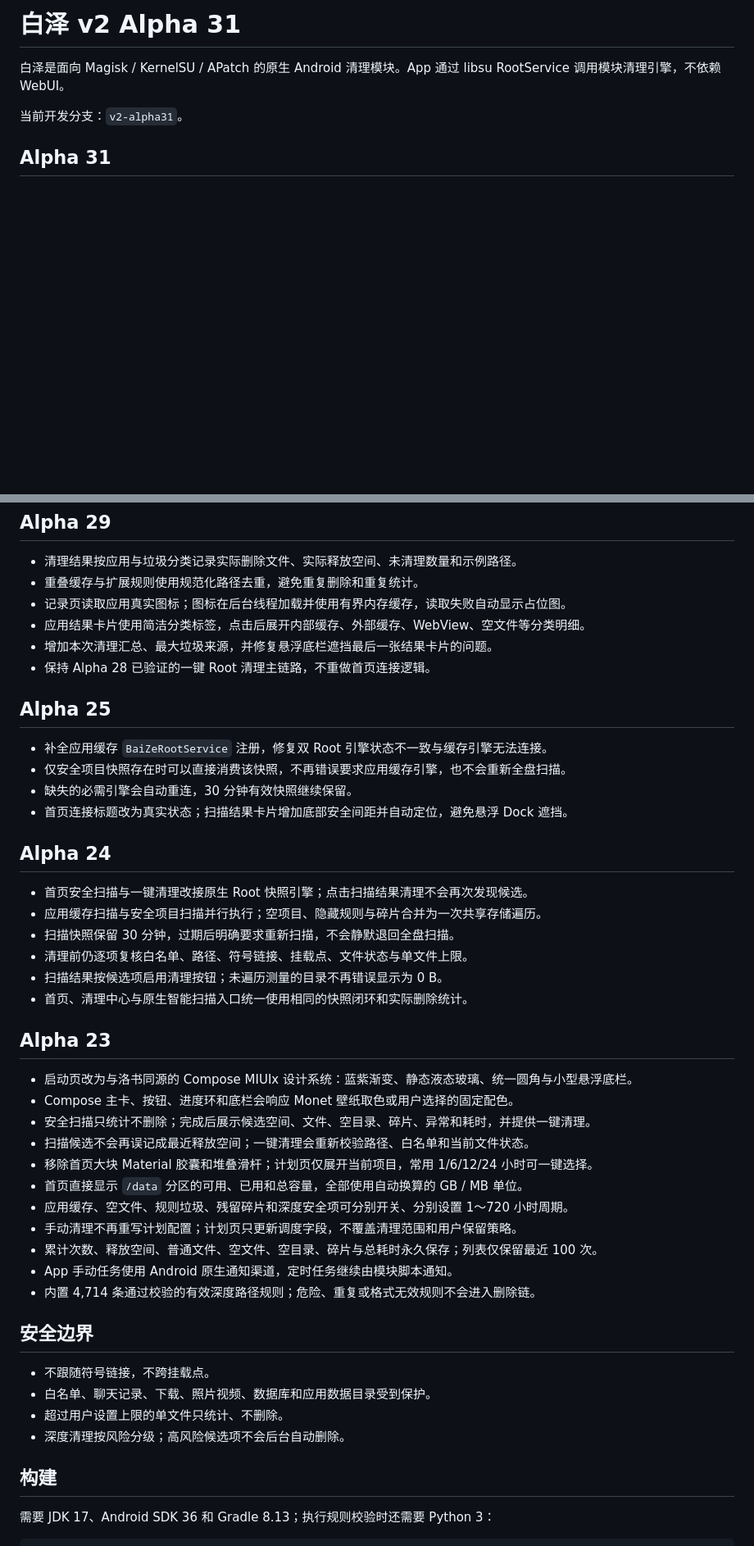
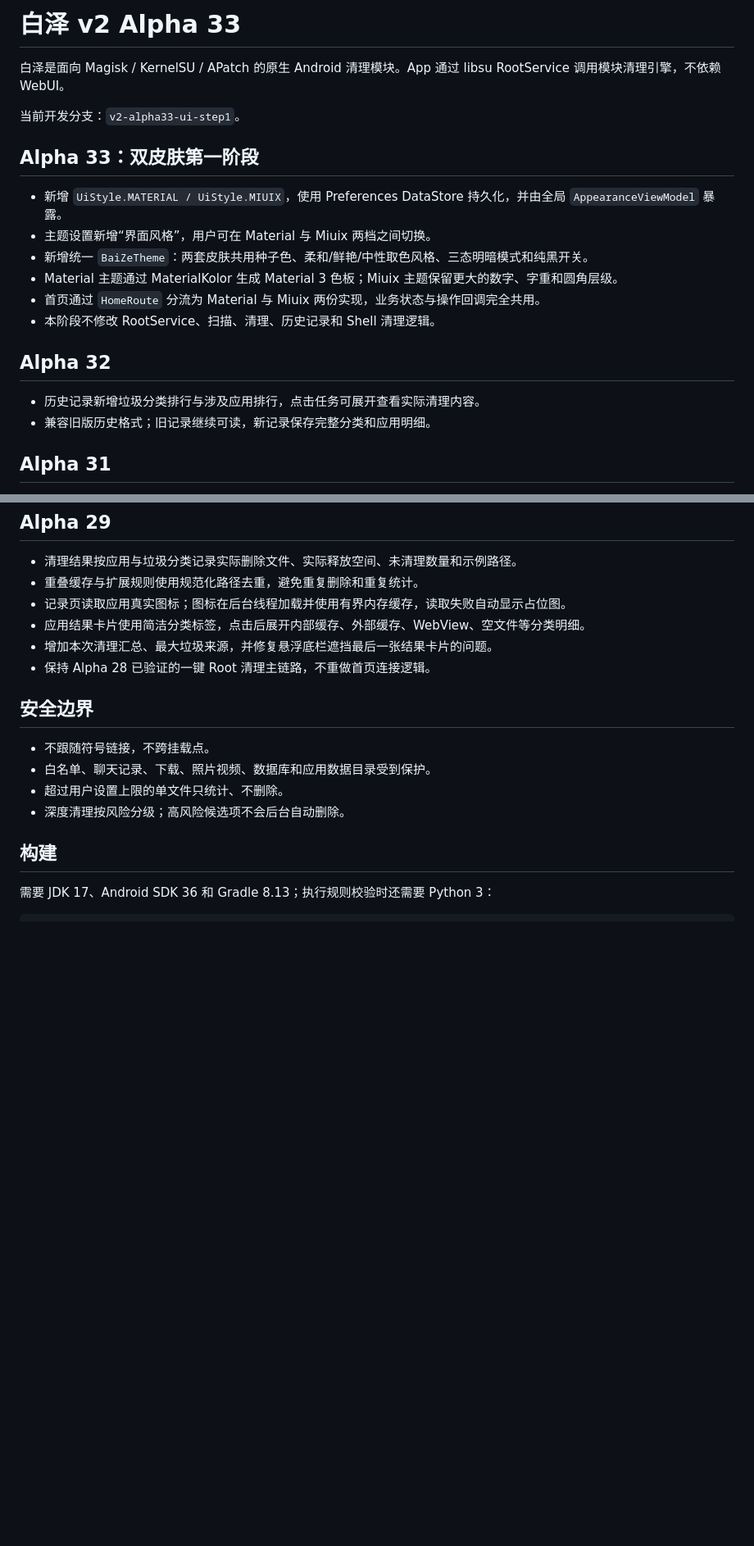
Before and after one commit to xgl34222220-ops/BaiZe, a Markdown page: v2/README.md, 2 parts joined by grey strips. Shown at 82% size. Rendered like a GitHub page; blank space fills up the shorter version.

Commit message:
Document Alpha 33 dual UI architecture

```diff
--- a/v2/README.md
+++ b/v2/README.md
@@ -1,9 +1,22 @@
-# 白泽 v2 Alpha 31
+# 白泽 v2 Alpha 33
 
 白泽是面向 Magisk / KernelSU / APatch 的原生 Android 清理模块。App 通过 libsu RootService 调用模块清理引擎，不依赖 WebUI。
 
-当前开发分支：`v2-alpha31`。
+当前开发分支：`v2-alpha33-ui-step1`。
 
+## Alpha 33：双皮肤第一阶段
+
+- 新增 `UiStyle.MATERIAL / UiStyle.MIUIX`，使用 Preferences DataStore 持久化，并由全局 `AppearanceViewModel` 暴露。
+- 主题设置新增“界面风格”，用户可在 Material 与 Miuix 两档之间切换。
+- 新增统一 `BaiZeTheme`：两套皮肤共用种子色、柔和/鲜艳/中性取色风格、三态明暗模式和纯黑开关。
+- Material 主题通过 MaterialKolor 生成 Material 3 色板；Miuix 主题保留更大的数字、字重和圆角层级。
+- 首页通过 `HomeRoute` 分流为 Material 与 Miuix 两份实现，业务状态与操作回调完全共用。
+- 本阶段不修改 RootService、扫描、清理、历史记录和 Shell 清理逻辑。
+
+## Alpha 32
+
+- 历史记录新增垃圾分类排行与涉及应用排行，点击任务可展开查看实际清理内容。
+- 兼容旧版历史格式；旧记录继续可读，新记录保存完整分类和应用明细。
 
 ## Alpha 31
 
@@ -30,36 +43,6 @@
 - 增加本次清理汇总、最大垃圾来源，并修复悬浮底栏遮挡最后一张结果卡片的问题。
 - 保持 Alpha 28 已验证的一键 Root 清理主链路，不重做首页连接逻辑。
 
-## Alpha 25
-
-- 补全应用缓存 `BaiZeRootService` 注册，修复双 Root 引擎状态不一致与缓存引擎无法连接。
-- 仅安全项目快照存在时可以直接消费该快照，不再错误要求应用缓存引擎，也不会重新全盘扫描。
-- 缺失的必需引擎会自动重连，30 分钟有效快照继续保留。
-- 首页连接标题改为真实状态；扫描结果卡片增加底部安全间距并自动定位，避免悬浮 Dock 遮挡。
-
-## Alpha 24
-
-- 首页安全扫描与一键清理改接原生 Root 快照引擎；点击扫描结果清理不会再次发现候选。
-- 应用缓存扫描与安全项目扫描并行执行；空项目、隐藏规则与碎片合并为一次共享存储遍历。
-- 扫描快照保留 30 分钟，过期后明确要求重新扫描，不会静默退回全盘扫描。
-- 清理前仍逐项复核白名单、路径、符号链接、挂载点、文件状态与单文件上限。
-- 扫描结果按候选项启用清理按钮；未遍历测量的目录不再错误显示为 0 B。
-- 首页、清理中心与原生智能扫描入口统一使用相同的快照闭环和实际删除统计。
-
-## Alpha 23
-
-- 启动页改为与洛书同源的 Compose MIUIx 设计系统：蓝紫渐变、静态液态玻璃、统一圆角与小型悬浮底栏。
-- Compose 主卡、按钮、进度环和底栏会响应 Monet 壁纸取色或用户选择的固定配色。
-- 安全扫描只统计不删除；完成后展示候选空间、文件、空目录、碎片、异常和耗时，并提供一键清理。
-- 扫描候选不会再误记成最近释放空间；一键清理会重新校验路径、白名单和当前文件状态。
-- 移除首页大块 Material 胶囊和堆叠滑杆；计划页仅展开当前项目，常用 1/6/12/24 小时可一键选择。
-- 首页直接显示 `/data` 分区的可用、已用和总容量，全部使用自动换算的 GB / MB 单位。
-- 应用缓存、空文件、规则垃圾、残留碎片和深度安全项可分别开关、分别设置 1～720 小时周期。
-- 手动清理不再重写计划配置；计划页只更新调度字段，不覆盖清理范围和用户保留策略。
-- 累计次数、释放空间、普通文件、空文件、空目录、碎片与总耗时永久保存；列表仅保留最近 100 次。
-- App 手动任务使用 Android 原生通知渠道，定时任务继续由模块脚本通知。
-- 内置 4,714 条通过校验的有效深度路径规则；危险、重复或格式无效规则不会进入删除链。
-
 ## 安全边界
 
 - 不跟随符号链接，不跨挂载点。
```
Also changed, not shown: other parts of v2/README.md (+1 -3 lines).
